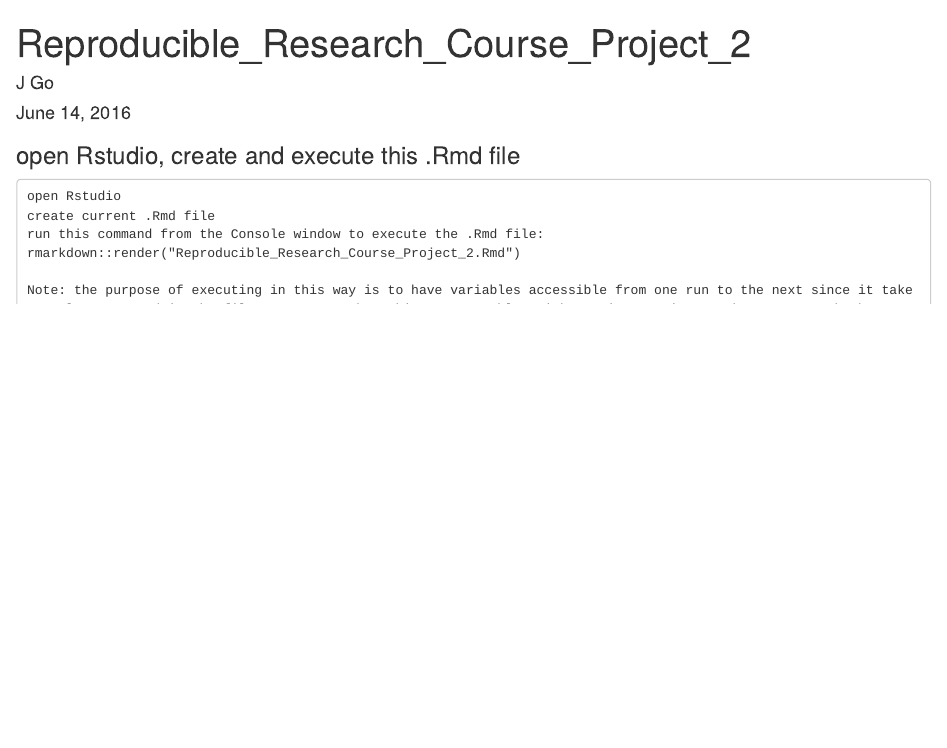
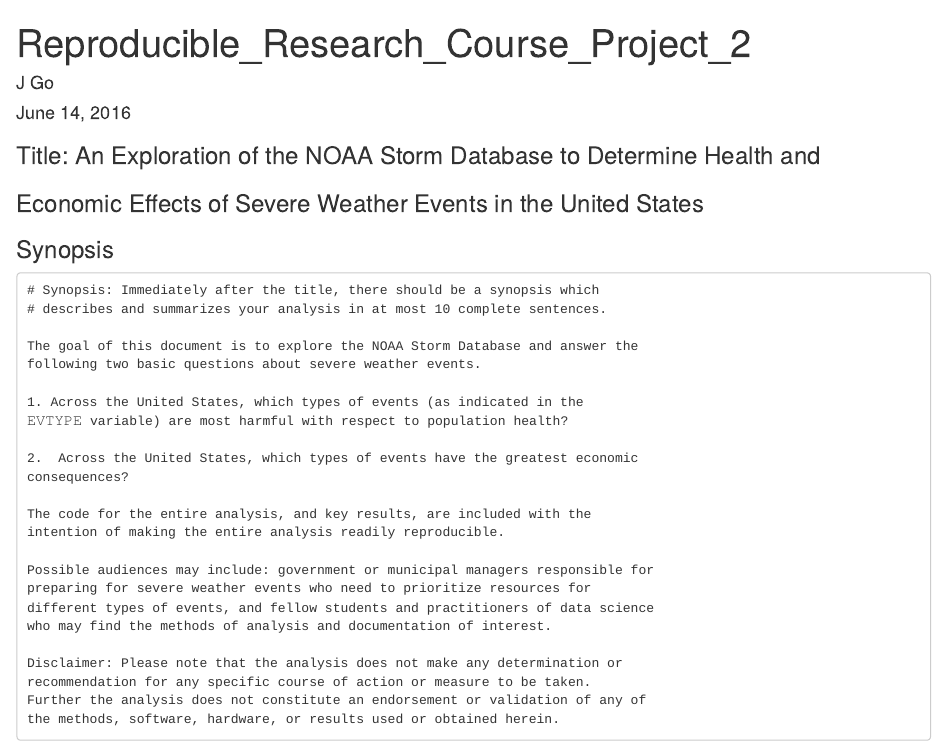
Before and after one commit to JGoDC/RepData_PeerAssessment2, an R Markdown document (Reproducible_Research_Course_Project_2.Rmd): the page in a window 1100 px wide, from its top. Rendered offline with R 4.5, knitr and Pandoc, with nearby package versions; some code elsewhere in the file could not run offline.

Commit message:
incrmental update

````diff
--- a/Reproducible_Research_Course_Project_2.Rmd
+++ b/Reproducible_Research_Course_Project_2.Rmd
@@ -5,11 +5,33 @@
 output: html_document
 ---
 
-### open Rstudio, create and execute this .Rmd file
+### Title: An Exploration of the NOAA Storm Database to Determine Health and
+###        Economic Effects of Severe Weather Events in the United States
+
+### Synopsis
+
 ```
-open Rstudio
-create current .Rmd file
-run this command from the Console window to execute the .Rmd file:
-rmarkdown::render("Reproducible_Research_Course_Project_2.Rmd")
+# Synopsis: Immediately after the title, there should be a synopsis which
+# describes and summarizes your analysis in at most 10 complete sentences.
 
-Note: the purpose of executing in this way is to have variables accessible from one run to the next since it takes so long to read in the file.  Not sure that this was a problem with previous assignment but seems to be here.  Perhaps this is an illusion.
+The goal of this document is to explore the NOAA Storm Database and answer the
+following two basic questions about severe weather events.
+
+1. Across the United States, which types of events (as indicated in the
+𝙴𝚅𝚃𝚈𝙿𝙴 variable) are most harmful with respect to population health?
+
+2.  Across the United States, which types of events have the greatest economic
+consequences?
+
+The code for the entire analysis, and key results, are included with the
+intention of making the entire analysis readily reproducible.
+
+Possible audiences may include: government or municipal managers responsible for
+preparing for severe weather events who need to prioritize resources for
+different types of events, and fellow students and practitioners of data science
+who may find the methods of analysis and documentation of interest.
+
+Disclaimer: Please note that the analysis does not make any determination or
+recommendation for any specific course of action or measure to be taken.
+Further the analysis does not constitute an endorsement or validation of any of
+the methods, software, hardware, or results used or obtained herein.
````
Also changed, not shown: Reproducible_Research_Course_Project_2.Rmd (12 more changed lines).
